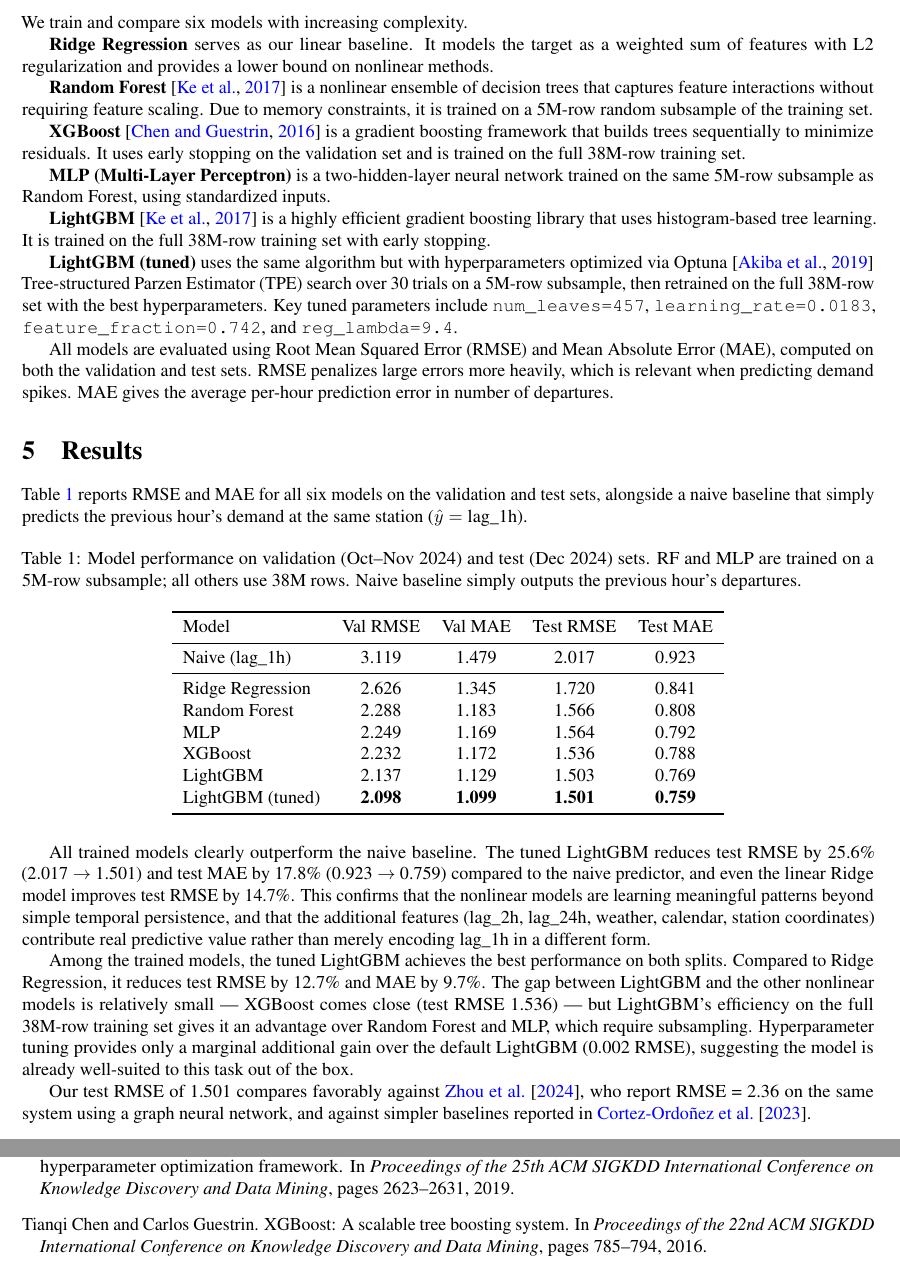
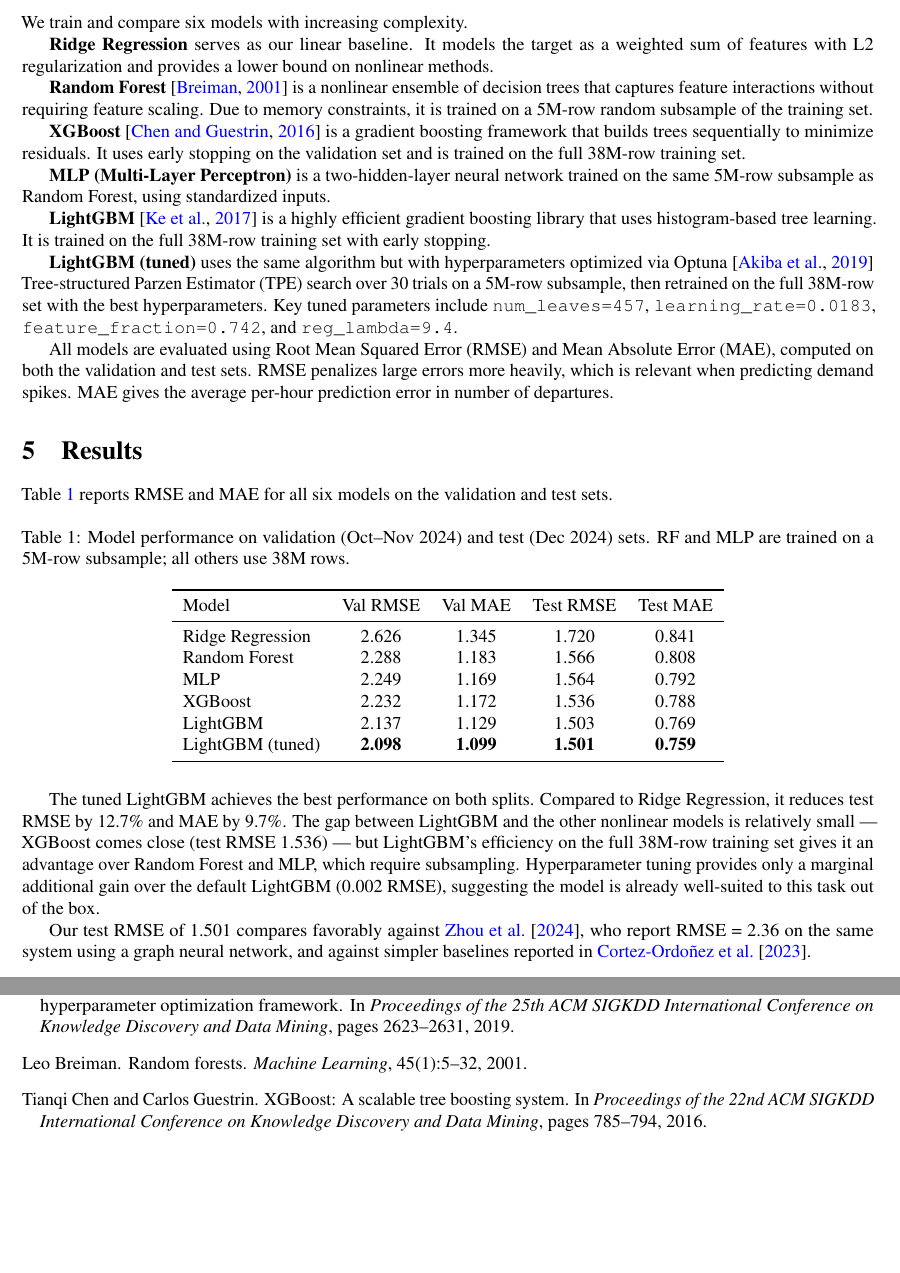
Before and after one commit to HuijingCong322/03project, a LaTeX paper (report/report.tex): two parts of pages 3 and 9 of 9 before the commit and two parts of pages 3 and 10 of 10 after it, joined at a grey line, cut so that both start at the same text, the shorter picture padded with empty space. Compiled offline with pdfLaTeX.

Commit message:
Update report.tex with corrected Random Forest citation
Co-Authored-By: Claude Sonnet 4.6 <noreply@anthropic.com>

```diff
--- a/report/report.tex
+++ b/report/report.tex
@@ -186,7 +186,7 @@ We train and compare six models with increasing complexity.
 as a weighted sum of features with L2 regularization and provides a lower bound
 on nonlinear methods.
 
-\textbf{Random Forest} \citep{ke2017lightgbm} is a nonlinear ensemble of
+\textbf{Random Forest} \citep{breiman2001random} is a nonlinear ensemble of
 decision trees that captures feature interactions without requiring feature
 scaling. Due to memory constraints, it is trained on a 5M-row random subsample
 of the training set.
@@ -219,20 +219,16 @@ the average per-hour prediction error in number of departures.
 \section{Results}
 
 Table~\ref{tab:results} reports RMSE and MAE for all six models on the
-validation and test sets, alongside a naive baseline that simply predicts
-the previous hour's demand at the same station ($\hat{y} = \text{lag\_1h}$).
+validation and test sets.
 
 \begin{table}[H]
 \centering
 \caption{Model performance on validation (Oct--Nov 2024) and test (Dec 2024) sets.
-         RF and MLP are trained on a 5M-row subsample; all others use 38M rows.
-         Naive baseline simply outputs the previous hour's departures.}
+         RF and MLP are trained on a 5M-row subsample; all others use 38M rows.}
 \label{tab:results}
 \begin{tabular}{lcccc}
 \toprule
 Model & Val RMSE & Val MAE & Test RMSE & Test MAE \\
-\midrule
-Naive (lag\_1h)      & 3.119 & 1.479 & 2.017 & 0.923 \\
 \midrule
 Ridge Regression     & 2.626 & 1.345 & 1.720 & 0.841 \\
 Random Forest        & 2.288 & 1.183 & 1.566 & 0.808 \\
@@ -244,24 +240,14 @@ LightGBM (tuned)     & \textbf{2.098} & \textbf{1.099} & \textbf{1.501} & \textb
 \end{tabular}
 \end{table}
 
-All trained models clearly outperform the naive baseline. The tuned LightGBM
-reduces test RMSE by 25.6\% (2.017 $\rightarrow$ 1.501) and test MAE by
-17.8\% (0.923 $\rightarrow$ 0.759) compared to the naive predictor, and even
-the linear Ridge model improves test RMSE by 14.7\%. This confirms that the
-nonlinear models are learning meaningful patterns beyond simple temporal
-persistence, and that the additional features (lag\_2h, lag\_24h, weather,
-calendar, station coordinates) contribute real predictive value rather than
-merely encoding lag\_1h in a different form.
-
-Among the trained models, the tuned LightGBM achieves the best performance
-on both splits. Compared to Ridge Regression, it reduces test RMSE by 12.7\%
-and MAE by 9.7\%. The gap between LightGBM and the other nonlinear models
-is relatively small — XGBoost comes close (test RMSE 1.536) — but
-LightGBM's efficiency on the full 38M-row training set gives it an advantage
-over Random Forest and MLP, which require subsampling. Hyperparameter tuning
-provides only a marginal additional gain over the default LightGBM
-(0.002 RMSE), suggesting the model is already well-suited to this task out
-of the box.
+The tuned LightGBM achieves the best performance on both splits. Compared to
+Ridge Regression, it reduces test RMSE by 12.7\% and MAE by 9.7\%. The gap
+between LightGBM and the other nonlinear models is relatively small — XGBoost
+comes close (test RMSE 1.536) — but LightGBM's efficiency on the full 38M-row
+training set gives it an advantage over Random Forest and MLP, which require
+subsampling. Hyperparameter tuning provides only a marginal additional gain over
+the default LightGBM (0.002 RMSE), suggesting the model is already well-suited
+to this task out of the box.
 
 Our test RMSE of 1.501 compares favorably against \citet{zhou2024stgcn}, who
 report RMSE = 2.36 on the same system using a graph neural network, and against
```
Also changed, not shown: report/report.tex (12 more changed lines).
